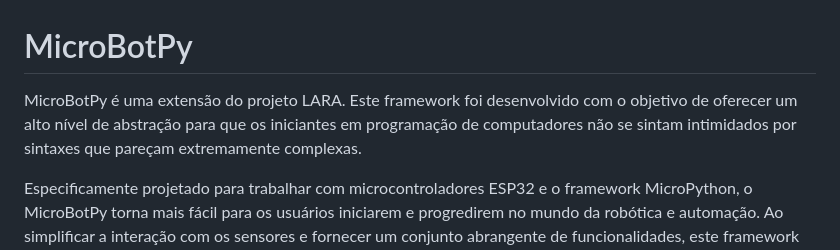
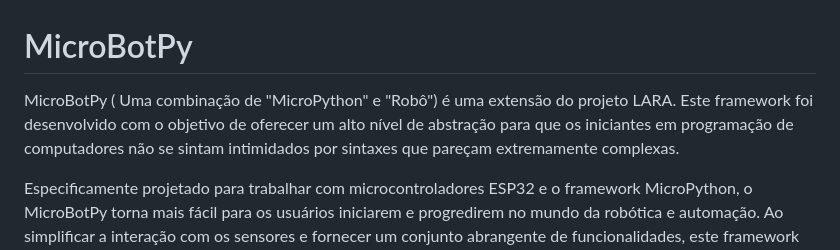
Before and after one commit to wesleiferreira98/LARA, a Markdown page: README.md, the part around the change. GitHub-like rendering.

```diff
--- a/README.md
+++ b/README.md
@@ -1,6 +1,6 @@
 # MicroBotPy
 
-MicroBotPy é uma extensão do projeto LARA. Este framework foi desenvolvido com o objetivo de oferecer um alto nível de abstração para que os iniciantes em programação de computadores não se sintam intimidados por sintaxes que pareçam extremamente complexas.
+MicroBotPy ( Uma combinação de "MicroPython" e "Robô") é uma extensão do projeto LARA. Este framework foi desenvolvido com o objetivo de oferecer um alto nível de abstração para que os iniciantes em programação de computadores não se sintam intimidados por sintaxes que pareçam extremamente complexas.
 
 Especificamente projetado para trabalhar com microcontroladores ESP32 e o framework MicroPython, o MicroBotPy torna mais fácil para os usuários iniciarem e progredirem no mundo da robótica e automação. Ao simplificar a interação com os sensores e fornecer um conjunto abrangente de funcionalidades, este framework permite que os usuários se concentrem na lógica e funcionalidade do seu projeto, em vez de lidarem com os detalhes técnicos dos dispositivos de hardware.
 
```
